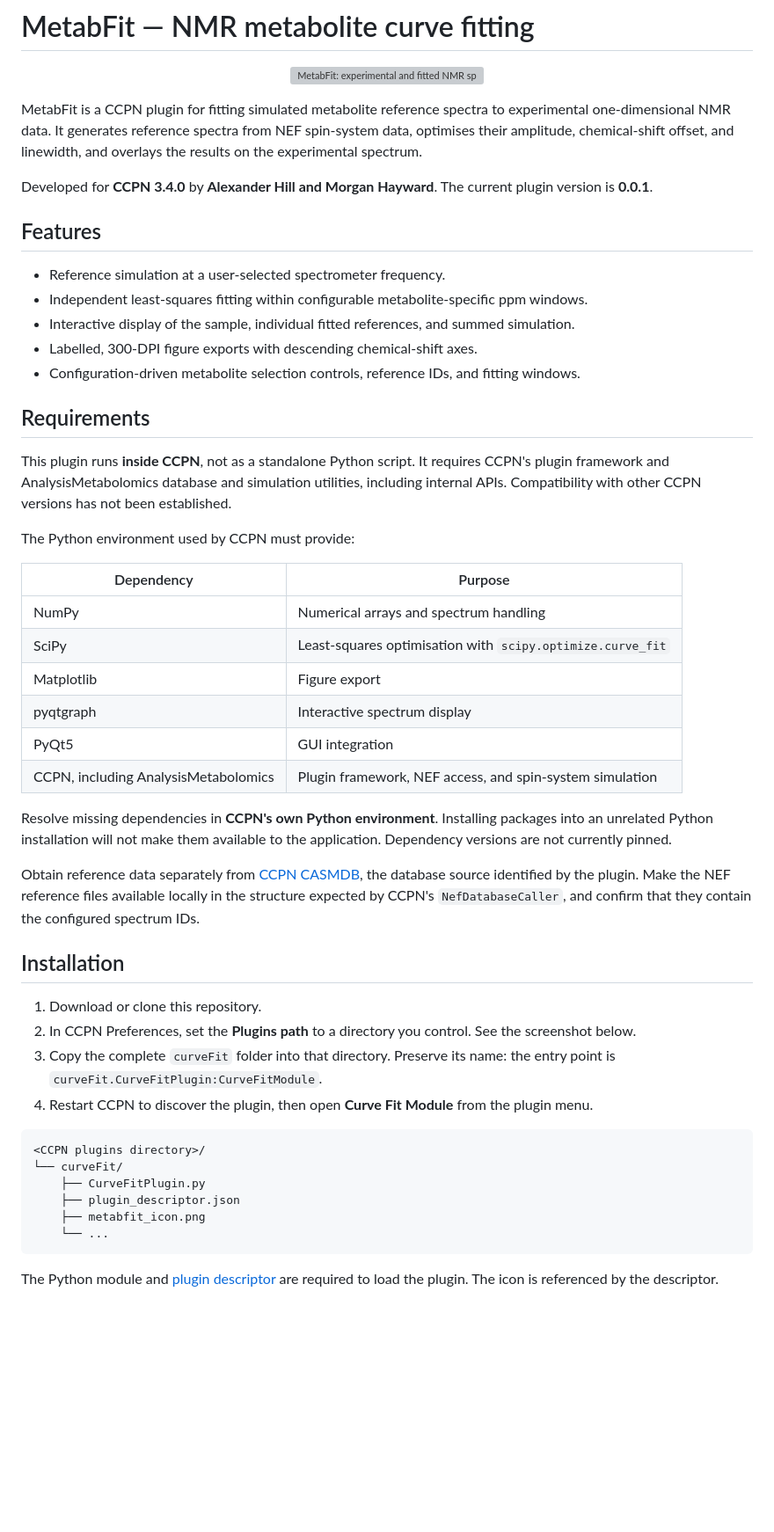
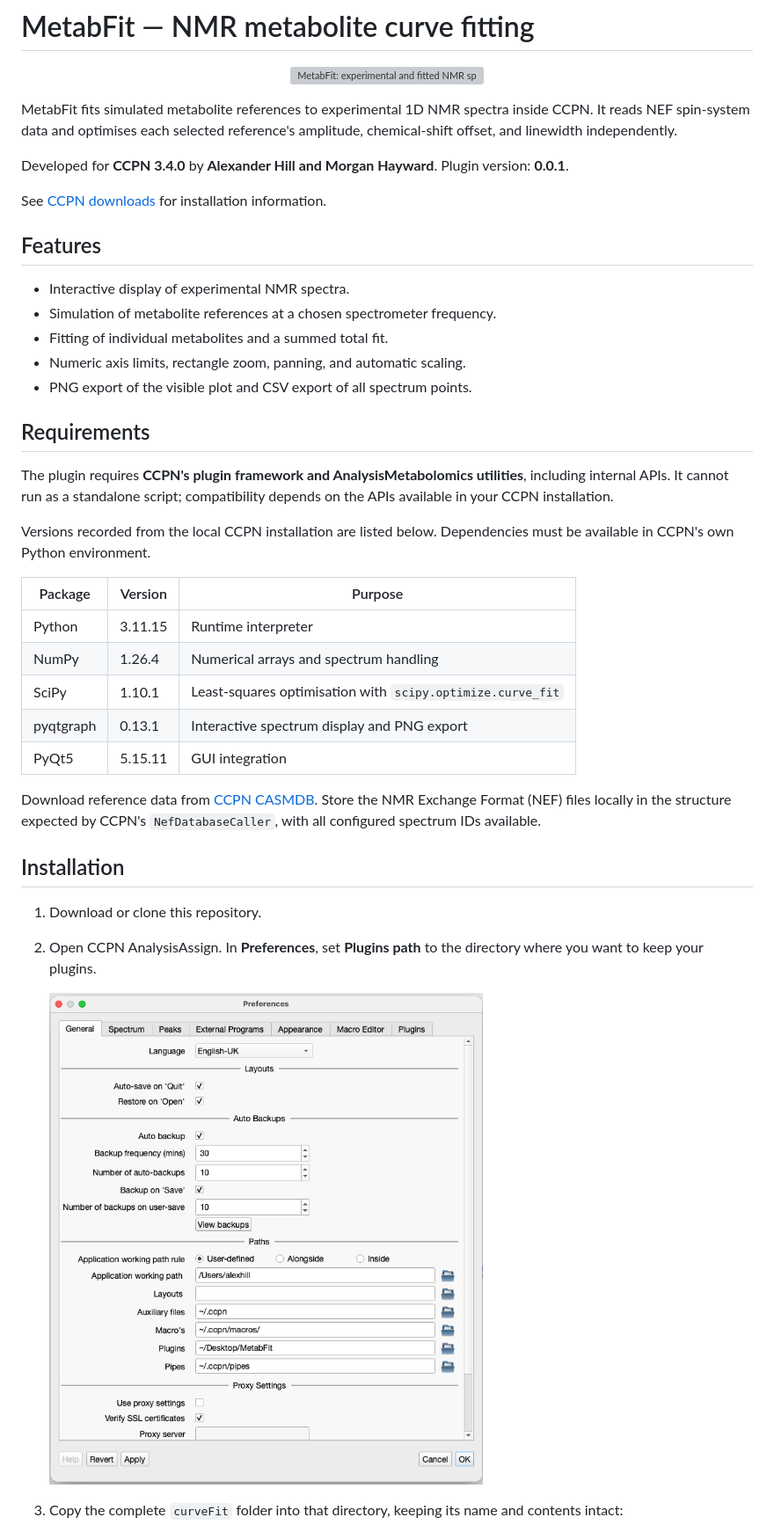
Before and after one commit to Alex-Hill94/MetabFit, a Markdown page: README.md, the part around one of its changes. Shown at 88% size. Drawn GitHub-style; blank space fills up the shorter version; grey boxes are pictures that could not be loaded.

````diff
--- a/README.md
+++ b/README.md
@@ -4,52 +4,42 @@
   <img src="Assets/metabfit_icon.png" alt="MetabFit: experimental and fitted NMR spectra" width="220">
 </p>
 
-MetabFit is a CCPN plugin for fitting simulated metabolite reference spectra to experimental one-dimensional NMR data. It generates reference spectra from NEF spin-system data, optimises their amplitude, chemical-shift offset, and linewidth, and overlays the results on the experimental spectrum.
+MetabFit fits simulated metabolite references to experimental 1D NMR spectra inside CCPN. It reads NEF spin-system data and optimises each selected reference's amplitude, chemical-shift offset, and linewidth independently.
 
-Developed for **CCPN 3.4.0** by **Alexander Hill and Morgan Hayward**. The current plugin version is **0.0.1**.
+Developed for **CCPN 3.4.0** by **Alexander Hill and Morgan Hayward**. Plugin version: **0.0.1**.
+
+See [CCPN downloads](https://ccpn.ac.uk/software/downloads/) for installation information.
 
 ## Features
 
-- Reference simulation at a user-selected spectrometer frequency.
-- Independent least-squares fitting within configurable metabolite-specific ppm windows.
-- Interactive display of the sample, individual fitted references, and summed simulation.
-- Labelled, 300-DPI figure exports with descending chemical-shift axes.
-- Configuration-driven metabolite selection controls, reference IDs, and fitting windows.
+- Interactive display of experimental NMR spectra.
+- Simulation of metabolite references at a chosen spectrometer frequency.
+- Fitting of individual metabolites and a summed total fit.
+- Numeric axis limits, rectangle zoom, panning, and automatic scaling.
+- PNG export of the visible plot and CSV export of all spectrum points.
 
 ## Requirements
 
-This plugin runs **inside CCPN**, not as a standalone Python script. It requires CCPN's plugin framework and AnalysisMetabolomics database and simulation utilities, including internal APIs. Compatibility with other CCPN versions has not been established.
+The plugin requires **CCPN's plugin framework and AnalysisMetabolomics utilities**, including internal APIs. It cannot run as a standalone script; compatibility depends on the APIs available in your CCPN installation.
 
-The Python environment used by CCPN must provide:
+Versions recorded from the local CCPN installation are listed below. Dependencies must be available in CCPN's own Python environment.
 
-| Dependency | Purpose |
-| --- | --- |
-| NumPy | Numerical arrays and spectrum handling |
-| SciPy | Least-squares optimisation with `scipy.optimize.curve_fit` |
-| Matplotlib | Figure export |
-| pyqtgraph | Interactive spectrum display |
-| PyQt5 | GUI integration |
-| CCPN, including AnalysisMetabolomics | Plugin framework, NEF access, and spin-system simulation |
+| Package | Version | Purpose |
+| --- | --- | --- |
+| Python | 3.11.15 | Runtime interpreter |
+| NumPy | 1.26.4 | Numerical arrays and spectrum handling |
+| SciPy | 1.10.1 | Least-squares optimisation with `scipy.optimize.curve_fit` |
+| pyqtgraph | 0.13.1 | Interactive spectrum display and PNG export |
+| PyQt5 | 5.15.11 | GUI integration |
 
-Resolve missing dependencies in **CCPN's own Python environment**. Installing packages into an unrelated Python installation will not make them available to the application. Dependency versions are not currently pinned.
-
-Obtain reference data separately from [CCPN CASMDB](https://github.com/ccpnmr/CASMDB), the database source identified by the plugin. Make the NEF reference files available locally in the structure expected by CCPN's `NefDatabaseCaller`, and confirm that they contain the configured spectrum IDs.
+Download reference data from [CCPN CASMDB](https://github.com/ccpnmr/CASMDB). Store the NMR Exchange Format (NEF) files locally in the structure expected by CCPN's `NefDatabaseCaller`, with all configured spectrum IDs available.
 
 ## Installation
 
 1. Download or clone this repository.
-2. In CCPN Preferences, set the **Plugins path** to a directory you control. See the screenshot below.
-3. Copy the complete `curveFit` folder into that directory. Preserve its name: the entry point is `curveFit.CurveFitPlugin:CurveFitModule`.
-4. Restart CCPN to discover the plugin, then open **Curve Fit Module** from the plugin menu.
+2. Open CCPN AnalysisAssign. In **Preferences**, set **Plugins path** to the directory where you want to keep your plugins.
 
-```text
-<CCPN plugins directory>/
-└── curveFit/
-    ├── CurveFitPlugin.py
-    ├── plugin_descriptor.json
-    ├── metabfit_icon.png
-    └── ...
-```
+   ![CCPN Preferences showing the plugin path setting](Assets/PreferencesLocation.png)
 
-The Python module and [plugin descriptor](curveFit/plugin_descriptor.json) are required to load the plugin. The icon is referenced by the descriptor.
+3. Copy the complete `curveFit` folder into that directory, keeping its name and contents intact:
 
````
Also changed, not shown: other parts of README.md (+89 -36 lines), Assets/Example.png (added), Assets/PluginLocation.png (added), 7 other files.
